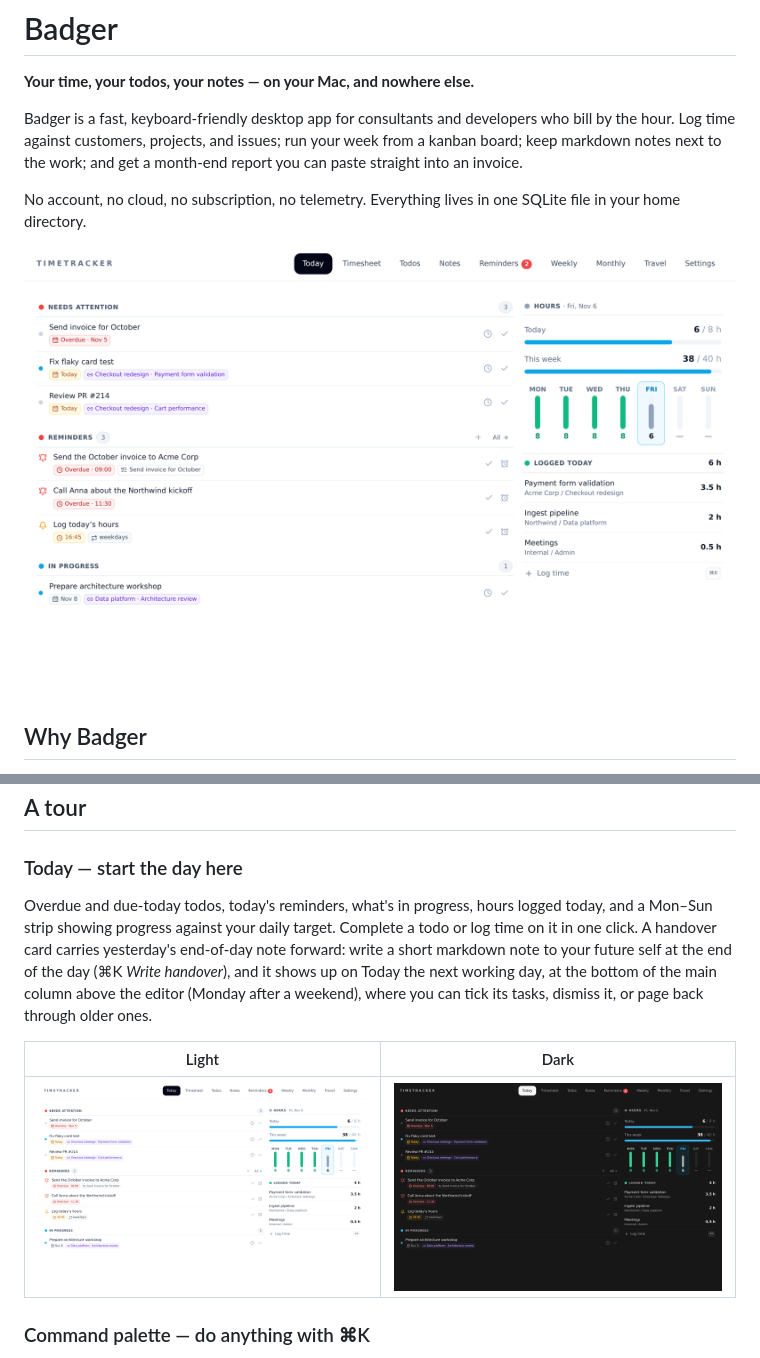
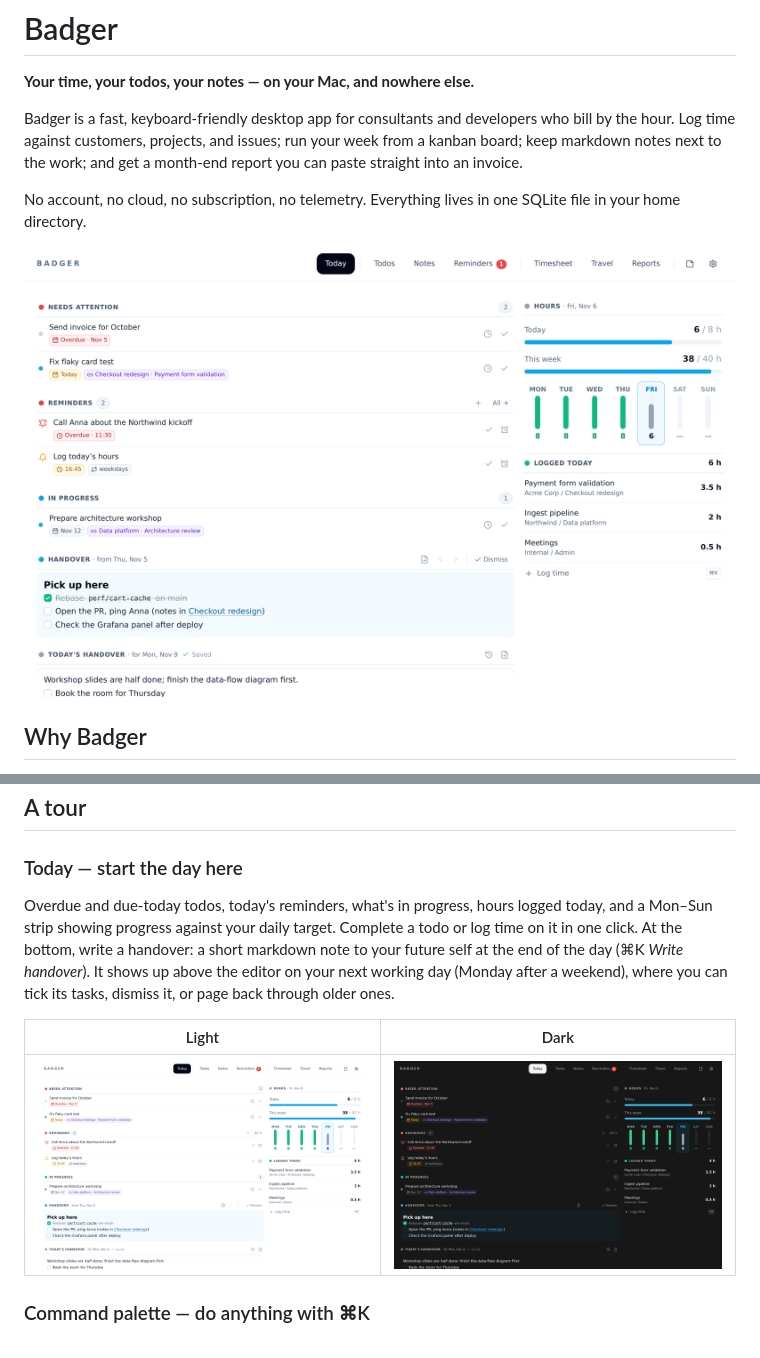
Before and after one commit to waldemarsson/badger, a Markdown page: README.md, 2 parts joined by grey strips. Drawn GitHub-style; pictures changed too: docs/screenshots/today-dark.png, docs/screenshots/today.png.

Commit message:
docs: refresh Today screenshots and handover README text
Co-Authored-By: Claude Opus 5.5 <noreply@anthropic.com>
Claude-Session: https://claude.ai/code/session_01VnyJdthiVFLdKVRhZdGKnZ

```diff
--- a/README.md
+++ b/README.md
@@ -20,7 +20,7 @@ No account, no cloud, no subscription, no telemetry. Everything lives in one SQL
 
 ### Today — start the day here
 
-Overdue and due-today todos, today's reminders, what's in progress, hours logged today, and a Mon–Sun strip showing progress against your daily target. Complete a todo or log time on it in one click. A handover card carries yesterday's end-of-day note forward: write a short markdown note to your future self at the end of the day (⌘K *Write handover*), and it shows up on Today the next working day, at the bottom of the main column above the editor (Monday after a weekend), where you can tick its tasks, dismiss it, or page back through older ones.
+Overdue and due-today todos, today's reminders, what's in progress, hours logged today, and a Mon–Sun strip showing progress against your daily target. Complete a todo or log time on it in one click. At the bottom, write a handover: a short markdown note to your future self at the end of the day (⌘K *Write handover*). It shows up above the editor on your next working day (Monday after a weekend), where you can tick its tasks, dismiss it, or page back through older ones.
 
 | Light | Dark |
 | --- | --- |
```
